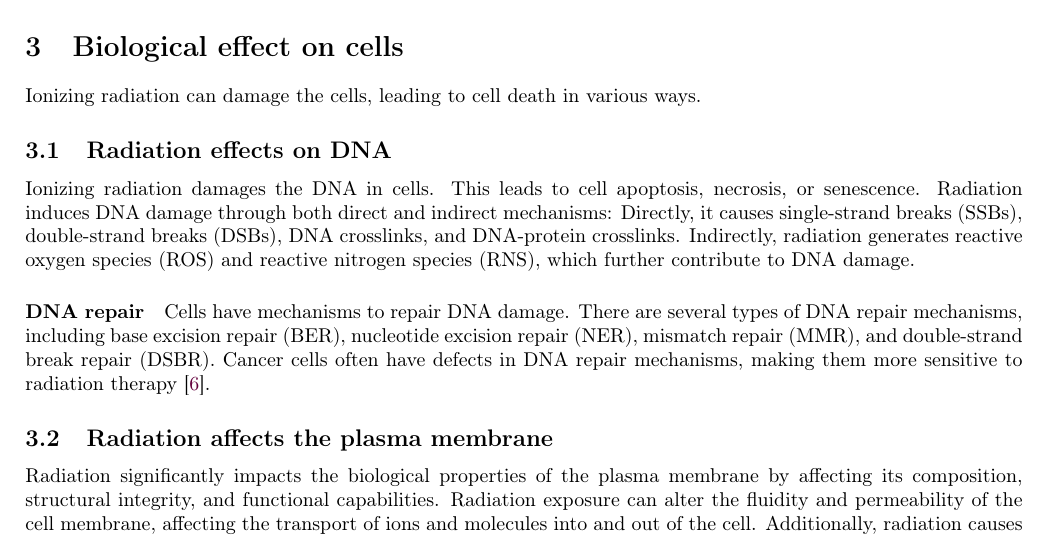
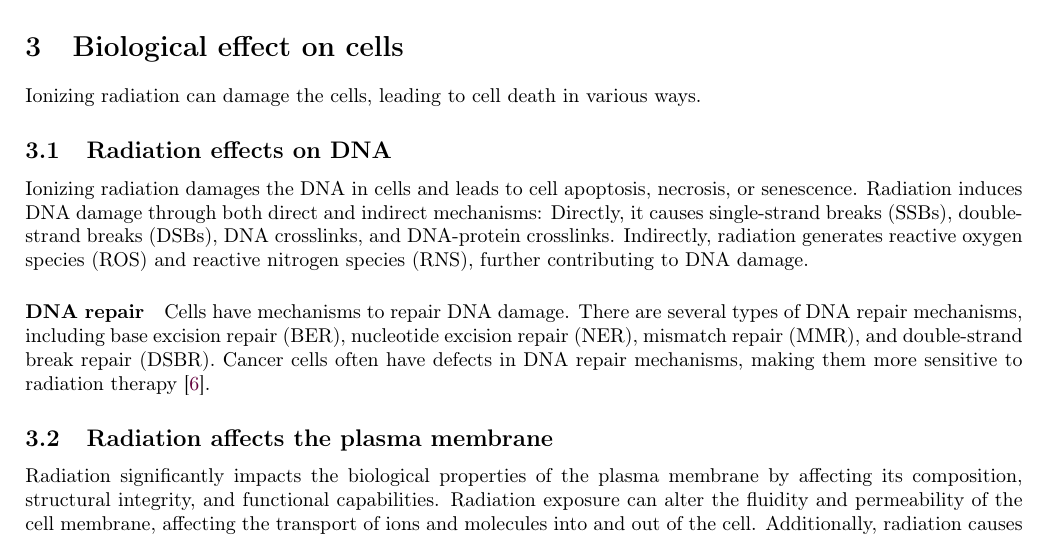
Before and after one commit to pauldubois98/PhD, a LaTeX paper (1_background/1_main.tex, which reads 1_background/1_content.tex): part of page 6 of 9, cut so that both start at the same text. Compiled offline with pdfLaTeX.

Commit message:
grammarly edits (nonies)

```diff
--- a/1_background/1_content.tex
+++ b/1_background/1_content.tex
@@ -224,11 +224,10 @@ and $\mu$ is the attenuation coefficient of the medium.
 Ionizing radiation can damage the cells, leading to cell death in various ways.
 
 \subsection{Radiation effects on DNA}
-Ionizing radiation damages the DNA in cells.
-This leads to cell apoptosis, necrosis, or senescence.
+Ionizing radiation damages the DNA in cells and leads to cell apoptosis, necrosis, or senescence.
 Radiation induces DNA damage through both direct and indirect mechanisms:
 Directly, it causes single-strand breaks (SSBs), double-strand breaks (DSBs), DNA crosslinks, and DNA-protein crosslinks.
-Indirectly, radiation generates reactive oxygen species (ROS) and reactive nitrogen species (RNS), which further contribute to DNA damage.
+Indirectly, radiation generates reactive oxygen species (ROS) and reactive nitrogen species (RNS), further contributing to DNA damage.
 
 \paragraph{DNA repair}
 Cells have mechanisms to repair DNA damage.
```
